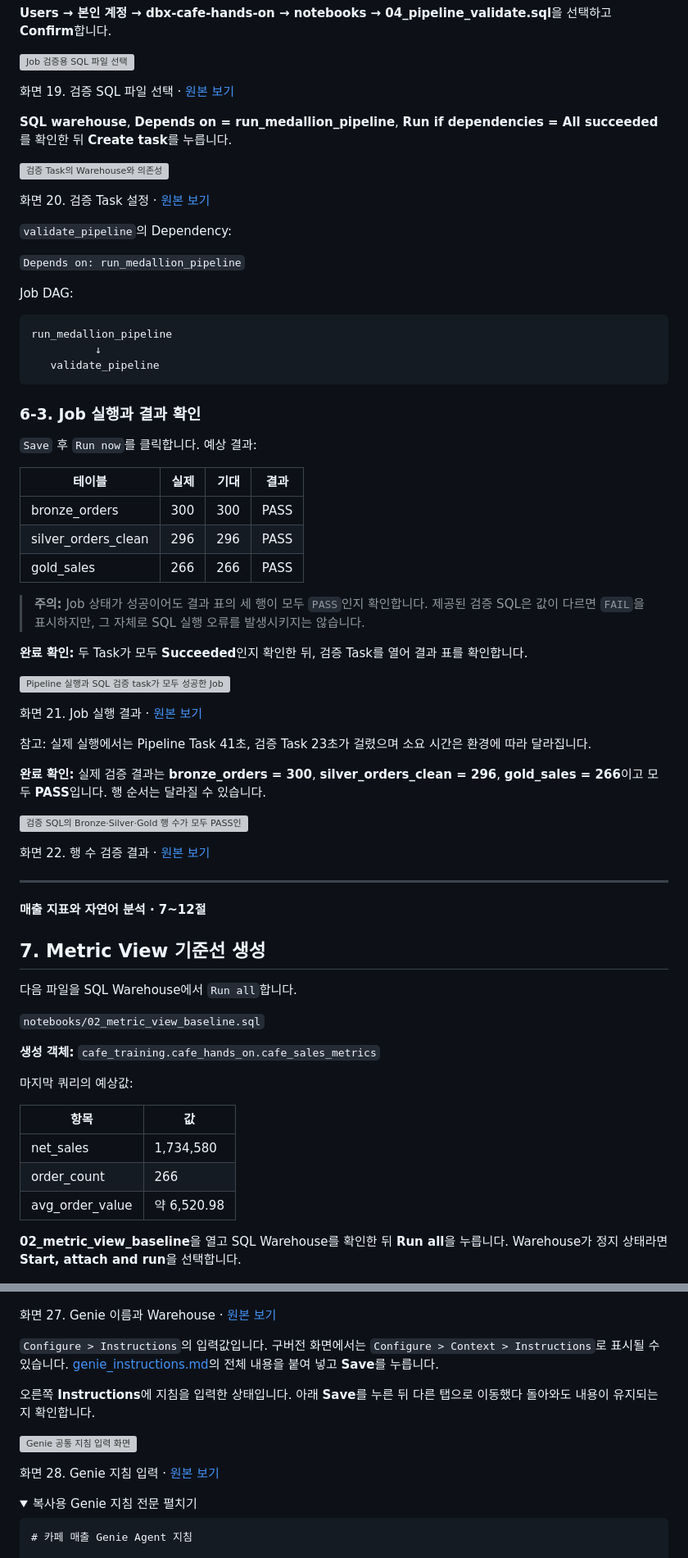
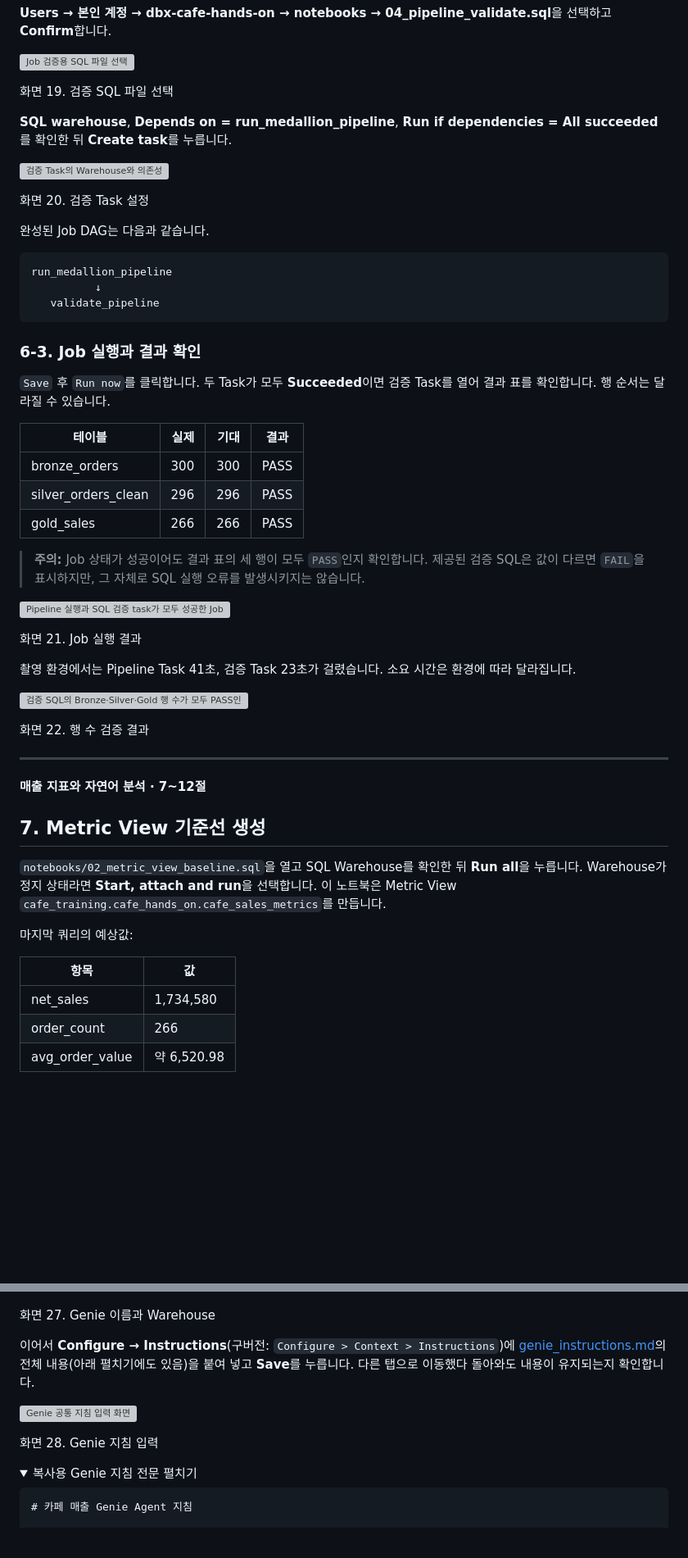
Before and after one commit to yisakh843/dbx-cafe-hands-on, a Markdown page: docs/01_hands_on_runbook.md, 2 parts joined by grey strips. Shown at 82% size. Drawn GitHub-style; folded sections open; blank space fills up the shorter version; grey boxes are pictures that could not be loaded.

Commit message:
runbook 원본 이미지 링크 제거 및 중복·오류 문장 정리

````diff
--- a/docs/01_hands_on_runbook.md
+++ b/docs/01_hands_on_runbook.md
@@ -504,19 +484,15 @@ Git provider Source인 경우:
 
 ![Job 검증용 SQL 파일 선택](images/runbook/17-job-sql-file-annotated.png)
 
-화면 19. 검증 SQL 파일 선택 · [원본 보기](images/runbook/17-job-sql-file.jpg)
+화면 19. 검증 SQL 파일 선택
 
 **SQL warehouse**, **Depends on = run_medallion_pipeline**, **Run if dependencies = All succeeded**를 확인한 뒤 **Create task**를 누릅니다.
 
 ![검증 Task의 Warehouse와 의존성](images/runbook/18-job-validation-task-annotated.png)
 
-화면 20. 검증 Task 설정 · [원본 보기](images/runbook/18-job-validation-task.jpg)
-
-`validate_pipeline`의 Dependency:
-
-`Depends on: run_medallion_pipeline`
-
-Job DAG:
+화면 20. 검증 Task 설정
+
+완성된 Job DAG는 다음과 같습니다.
 
 ```text
 run_medallion_pipeline
@@ -526,7 +502,7 @@ run_medallion_pipeline
 
 ### 6-3. Job 실행과 결과 확인
 
-`Save` 후 `Run now`를 클릭합니다. 예상 결과:
+`Save` 후 `Run now`를 클릭합니다. 두 Task가 모두 **Succeeded**이면 검증 Task를 열어 결과 표를 확인합니다. 행 순서는 달라질 수 있습니다.
 
 | 테이블 | 실제 | 기대 | 결과 |
 |---|---:|---:|---|
@@ -536,19 +512,15 @@ run_medallion_pipeline
 
 > **주의:** Job 상태가 성공이어도 결과 표의 세 행이 모두 `PASS`인지 확인합니다. 제공된 검증 SQL은 값이 다르면 `FAIL`을 표시하지만, 그 자체로 SQL 실행 오류를 발생시키지는 않습니다.
 
-**완료 확인:** 두 Task가 모두 **Succeeded**인지 확인한 뒤, 검증 Task를 열어 결과 표를 확인합니다.
-
 ![Pipeline 실행과 SQL 검증 task가 모두 성공한 Job](images/runbook/28-job-succeeded.jpg)
 
-화면 21. Job 실행 결과 · [원본 보기](images/runbook/28-job-succeeded.jpg)
-
-참고: 실제 실행에서는 Pipeline Task 41초, 검증 Task 23초가 걸렸으며 소요 시간은 환경에 따라 달라집니다.
-
-**완료 확인:** 실제 검증 결과는 **bronze_orders = 300**, **silver_orders_clean = 296**, **gold_sales = 266**이고 모두 **PASS**입니다. 행 순서는 달라질 수 있습니다.
+화면 21. Job 실행 결과
+
+촬영 환경에서는 Pipeline Task 41초, 검증 Task 23초가 걸렸습니다. 소요 시간은 환경에 따라 달라집니다.
 
 ![검증 SQL의 Bronze·Silver·Gold 행 수가 모두 PASS인 결과](images/runbook/29-validation-pass-annotated.png)
 
-화면 22. 행 수 검증 결과 · [원본 보기](images/runbook/29-validation-pass.jpg)
+화면 22. 행 수 검증 결과
 
 ---
 
@@ -558,11 +530,7 @@ run_medallion_pipeline
 
 ## 7. Metric View 기준선 생성
 
-다음 파일을 SQL Warehouse에서 `Run all`합니다.
-
-`notebooks/02_metric_view_baseline.sql`
-
-**생성 객체:** `cafe_training.cafe_hands_on.cafe_sales_metrics`
+`notebooks/02_metric_view_baseline.sql`을 열고 SQL Warehouse를 확인한 뒤 **Run all**을 누릅니다. Warehouse가 정지 상태라면 **Start, attach and run**을 선택합니다. 이 노트북은 Metric View `cafe_training.cafe_hands_on.cafe_sales_metrics`를 만듭니다.
 
 마지막 쿼리의 예상값:
 
@@ -572,7 +540,5 @@ run_medallion_pipeline
 | order_count | 266 |
 | avg_order_value | 약 6,520.98 |
 
-**02_metric_view_baseline**을 열고 SQL Warehouse를 확인한 뒤 **Run all**을 누릅니다. Warehouse가 정지 상태라면 **Start, attach and run**을 선택합니다.
-
 ![Metric View 기준선 생성 노트북](images/runbook/20-metric-baseline.jpg)
 
@@ -646,15 +600,13 @@ FROM cafe_training.cafe_hands_on.cafe_sales_metrics;
 
 ![Genie 이름과 기본 Warehouse 설정](images/runbook/24-genie-name.jpg)
 
-화면 27. Genie 이름과 Warehouse · [원본 보기](images/runbook/24-genie-name.jpg)
-
-`Configure > Instructions`의 입력값입니다. 구버전 화면에서는 `Configure > Context > Instructions`로 표시될 수 있습니다. [genie_instructions.md](../resources/genie_instructions.md)의 전체 내용을 붙여 넣고 **Save**를 누릅니다.
-
-오른쪽 **Instructions**에 지침을 입력한 상태입니다. 아래 **Save**를 누른 뒤 다른 탭으로 이동했다 돌아와도 내용이 유지되는지 확인합니다.
+화면 27. Genie 이름과 Warehouse
+
+이어서 **Configure → Instructions**(구버전: `Configure > Context > Instructions`)에 [genie_instructions.md](../resources/genie_instructions.md)의 전체 내용(아래 펼치기에도 있음)을 붙여 넣고 **Save**를 누릅니다. 다른 탭으로 이동했다 돌아와도 내용이 유지되는지 확인합니다.
 
 ![Genie 공통 지침 입력 화면](images/runbook/25-genie-instructions-annotated.png)
 
-화면 28. Genie 지침 입력 · [원본 보기](images/runbook/25-genie-instructions.jpg)
+화면 28. Genie 지침 입력
 
 <details>
 <summary>복사용 Genie 지침 전문 펼치기</summary>
````
Also changed, not shown: other parts of docs/01_hands_on_runbook.md (+64 -100 lines), WORKLOG.md (added, +4 -0 lines), docs/02_screenshot_checklist.md (+1 -1 lines).
